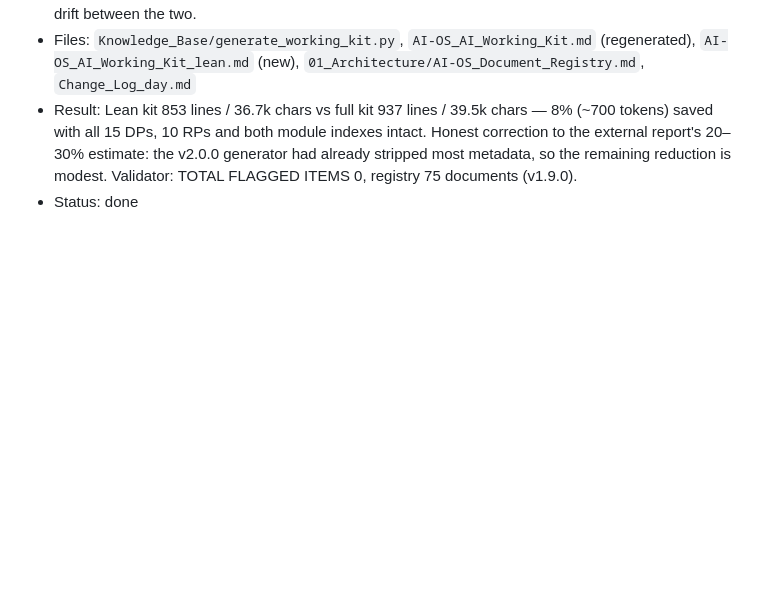
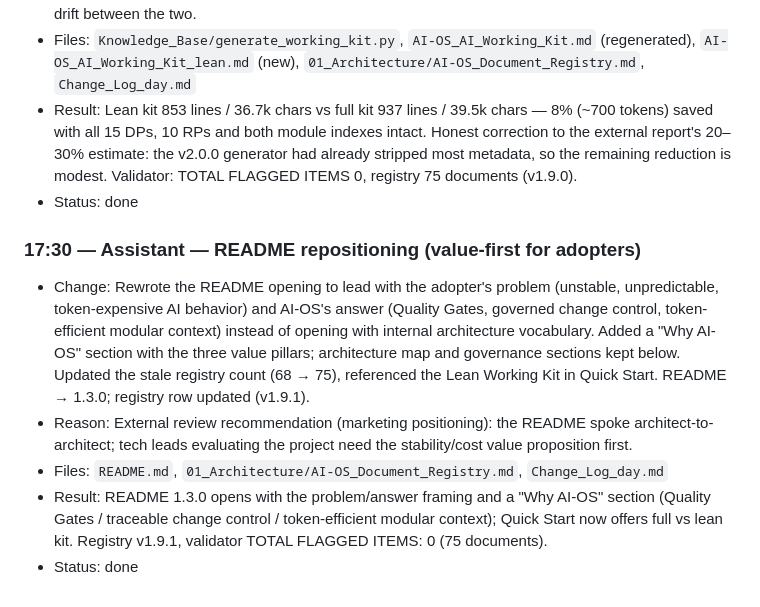
Before and after one commit to ASskerGarry/AI-Operating-Architecture-Standard, a Markdown page: Change_Log_day.md, the part around the change. Drawn GitHub-style; blank space fills up the shorter version.

```diff
--- a/Change_Log_day.md
+++ b/Change_Log_day.md
@@ -303,3 +303,11 @@ Owner: AI-OS Architecture
 - Files: `Knowledge_Base/generate_working_kit.py`, `AI-OS_AI_Working_Kit.md` (regenerated), `AI-OS_AI_Working_Kit_lean.md` (new), `01_Architecture/AI-OS_Document_Registry.md`, `Change_Log_day.md`
 - Result: Lean kit 853 lines / 36.7k chars vs full kit 937 lines / 39.5k chars — 8% (~700 tokens) saved with all 15 DPs, 10 RPs and both module indexes intact. Honest correction to the external report's 20–30% estimate: the v2.0.0 generator had already stripped most metadata, so the remaining reduction is modest. Validator: TOTAL FLAGGED ITEMS 0, registry 75 documents (v1.9.0).
 - Status: done
+
+### 17:30 — Assistant — README repositioning (value-first for adopters)
+
+- Change: Rewrote the README opening to lead with the adopter's problem (unstable, unpredictable, token-expensive AI behavior) and AI-OS's answer (Quality Gates, governed change control, token-efficient modular context) instead of opening with internal architecture vocabulary. Added a "Why AI-OS" section with the three value pillars; architecture map and governance sections kept below. Updated the stale registry count (68 → 75), referenced the Lean Working Kit in Quick Start. README → 1.3.0; registry row updated (v1.9.1).
+- Reason: External review recommendation (marketing positioning): the README spoke architect-to-architect; tech leads evaluating the project need the stability/cost value proposition first.
+- Files: `README.md`, `01_Architecture/AI-OS_Document_Registry.md`, `Change_Log_day.md`
+- Result: README 1.3.0 opens with the problem/answer framing and a "Why AI-OS" section (Quality Gates / traceable change control / token-efficient modular context); Quick Start now offers full vs lean kit. Registry v1.9.1, validator TOTAL FLAGGED ITEMS: 0 (75 documents).
+- Status: done
```
Also changed, not shown: 01_Architecture/AI-OS_Document_Registry.md (+5 -5 lines), README.md (+16 -6 lines).
